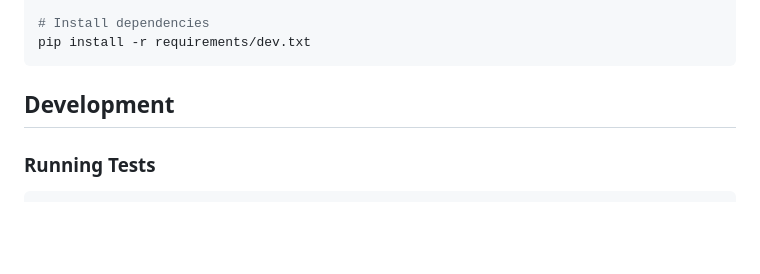
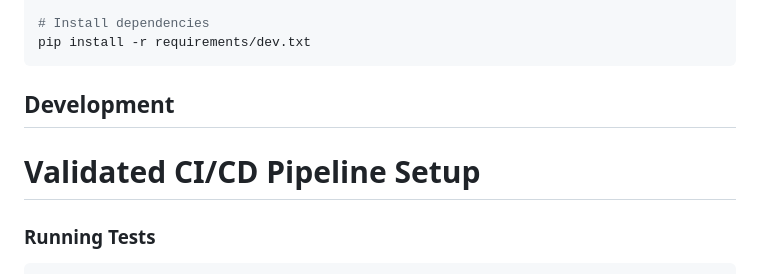
Before and after one commit to tosurajitc/watsonx-ipg-testing, a Markdown page: README.md, the part around the change. GitHub-like rendering; blank space fills up the shorter version.

Commit message:
Update README.md
Test: Validate CI/CD pipeline workflows

````diff
--- a/README.md
+++ b/README.md
@@ -74,6 +74,8 @@ pip install -r requirements/dev.txt
 
 ## Development
 
+# Validated CI/CD Pipeline Setup
+
 ### Running Tests
 
 ```bash
````
